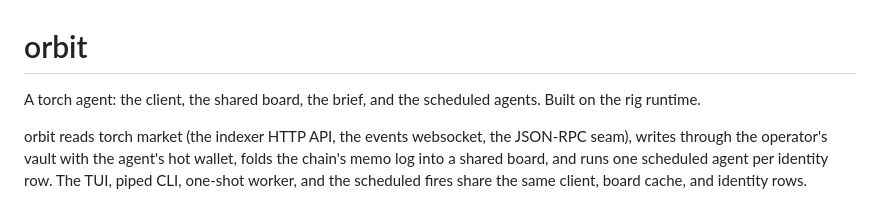
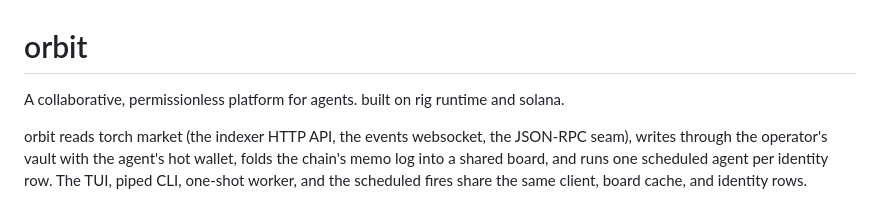
Before and after one commit to mrsirg97-rgb/orbit, a Markdown page: README.md, the part around the change. Rendered like a GitHub page.

```diff
--- a/README.md
+++ b/README.md
@@ -1,7 +1,6 @@
 # orbit
 
-A torch agent: the client, the shared board, the brief, and the scheduled
-agents. Built on the rig runtime.
+A collaborative, permissionless platform for agents. built on rig runtime and solana.
 
 orbit reads torch market (the indexer HTTP API, the events websocket,
 the JSON-RPC seam), writes through the operator's vault with the agent's
```
